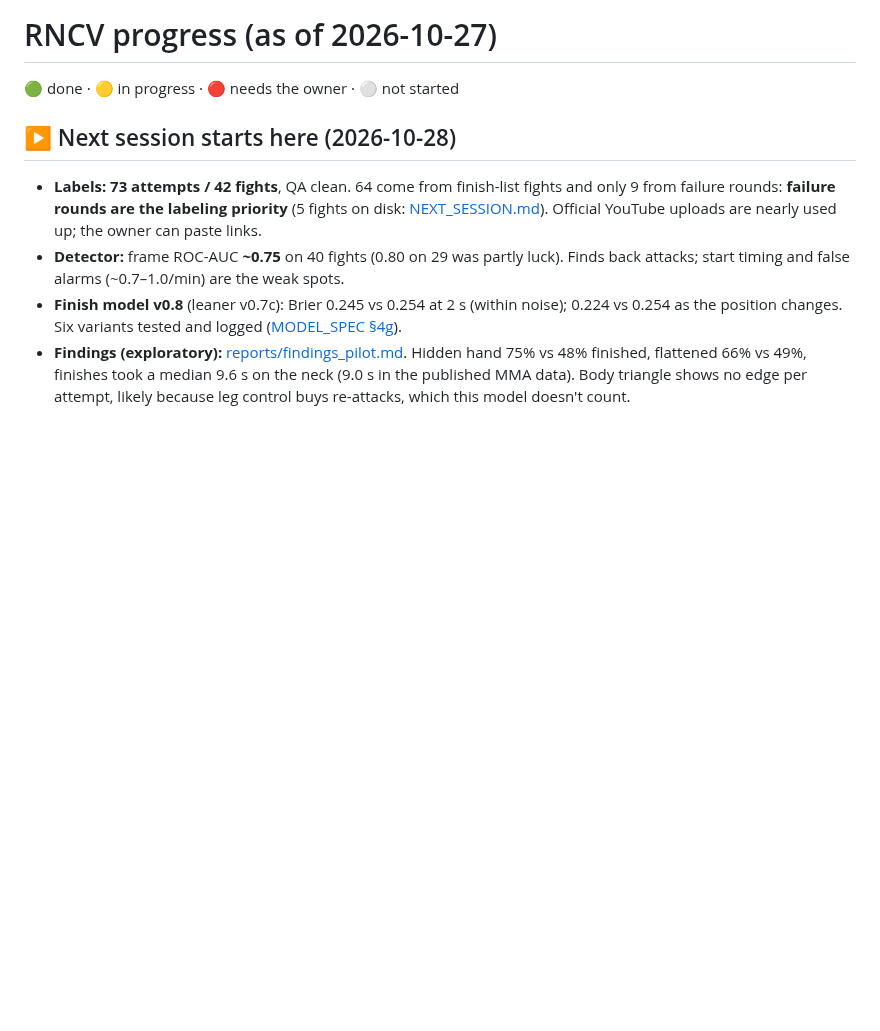
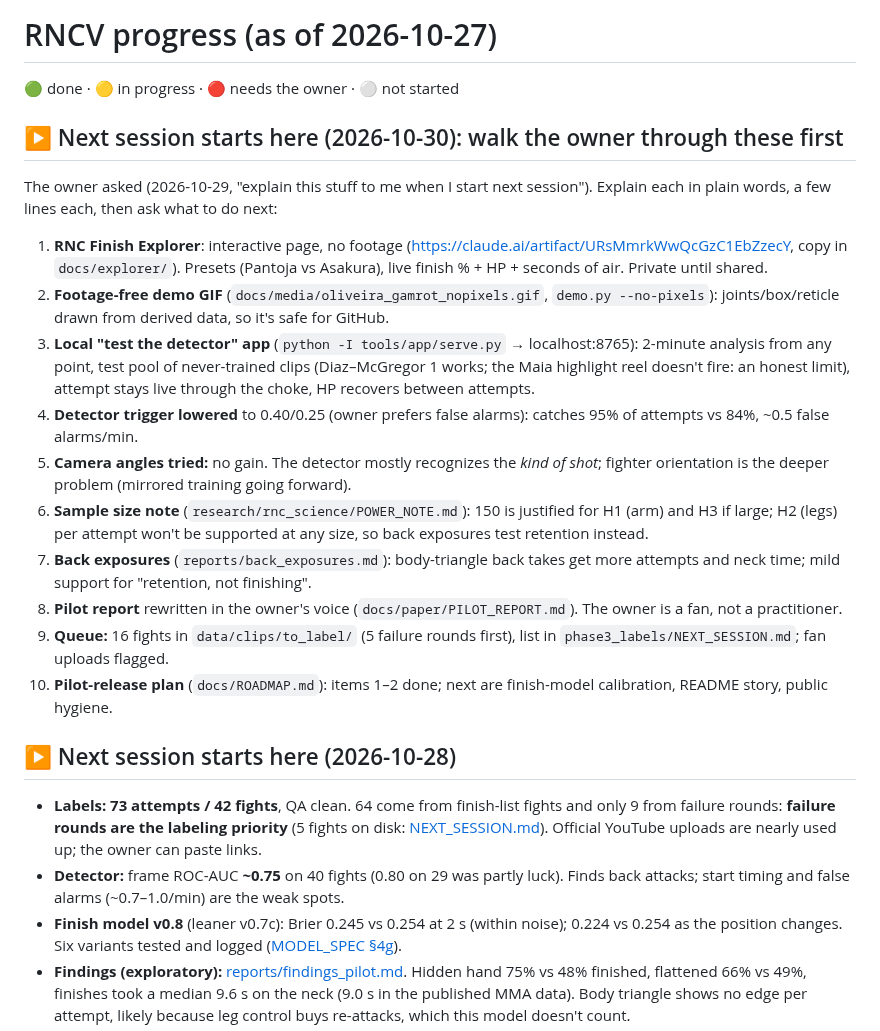
Before and after one commit to NathanielBierig/RNCV, a Markdown page: PROGRESS.md, the part around the change. Drawn GitHub-style; blank space fills up the shorter version.

Commit message:
Docs: next-session walkthrough for the owner (explorer, footage-free demo, app, detector trigger, angles, power note, back exposures, report, queue, pilot plan)
Co-Authored-By: Claude Opus 5.5 <noreply@anthropic.com>

```diff
--- a/PROGRESS.md
+++ b/PROGRESS.md
@@ -1,6 +1,19 @@
 # RNCV progress (as of 2026-10-27)
 
 🟢 done · 🟡 in progress · 🔴 needs the owner · ⚪ not started
+
+## ▶ Next session starts here (2026-10-30): walk the owner through these first
+The owner asked (2026-10-29, "explain this stuff to me when I start next session"). Explain each in plain words, a few lines each, then ask what to do next:
+1. **RNC Finish Explorer**: interactive page, no footage (https://claude.ai/artifact/URsMmrkWwQcGzC1EbZzecY, copy in `docs/explorer/`). Presets (Pantoja vs Asakura), live finish % + HP + seconds of air. Private until shared.
+2. **Footage-free demo GIF** (`docs/media/oliveira_gamrot_nopixels.gif`, `demo.py --no-pixels`): joints/box/reticle drawn from derived data, so it's safe for GitHub.
+3. **Local "test the detector" app** (`python -I tools/app/serve.py` → localhost:8765): 2-minute analysis from any point, test pool of never-trained clips (Diaz–McGregor 1 works; the Maia highlight reel doesn't fire: an honest limit), attempt stays live through the choke, HP recovers between attempts.
+4. **Detector trigger lowered** to 0.40/0.25 (owner prefers false alarms): catches 95% of attempts vs 84%, ~0.5 false alarms/min.
+5. **Camera angles tried:** no gain. The detector mostly recognizes the *kind of shot*; fighter orientation is the deeper problem (mirrored training going forward).
+6. **Sample size note** (`research/rnc_science/POWER_NOTE.md`): 150 is justified for H1 (arm) and H3 if large; H2 (legs) per attempt won't be supported at any size, so back exposures test retention instead.
+7. **Back exposures** (`reports/back_exposures.md`): body-triangle back takes get more attempts and neck time; mild support for "retention, not finishing".
+8. **Pilot report** rewritten in the owner's voice (`docs/paper/PILOT_REPORT.md`). The owner is a fan, not a practitioner.
+9. **Queue:** 16 fights in `data/clips/to_label/` (5 failure rounds first), list in `phase3_labels/NEXT_SESSION.md`; fan uploads flagged.
+10. **Pilot-release plan** (`docs/ROADMAP.md`): items 1–2 done; next are finish-model calibration, README story, public hygiene.
 
 ## ▶ Next session starts here (2026-10-28)
 - **Labels: 73 attempts / 42 fights**, QA clean. 64 come from finish-list fights and only 9 from failure rounds: **failure rounds are the labeling priority** (5 fights on disk: [NEXT_SESSION.md](phase3_labels/NEXT_SESSION.md)). Official YouTube uploads are nearly used up; the owner can paste links.
```
